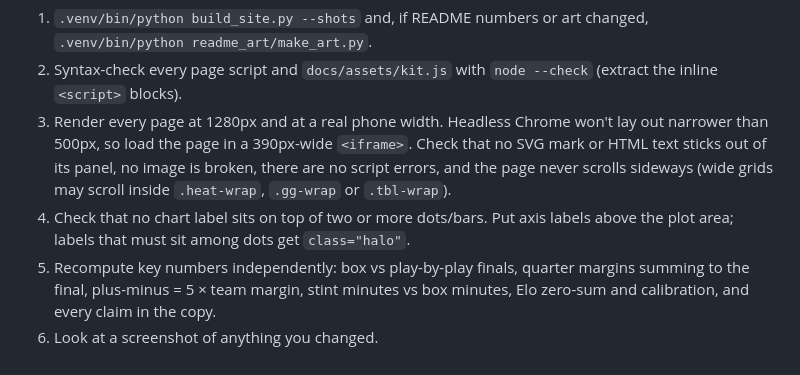
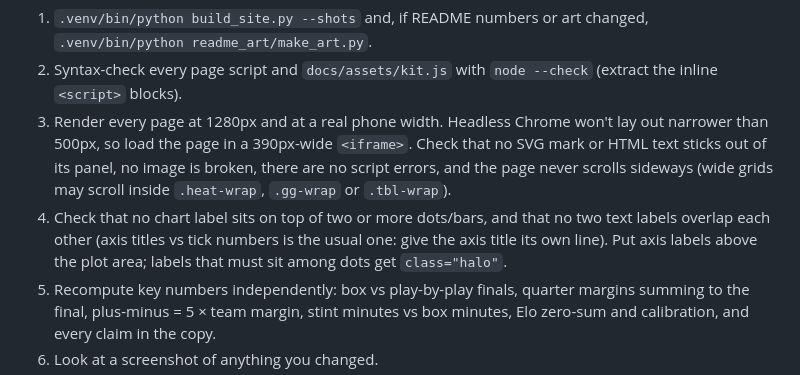
Before and after one commit to jordanngo205/toronto-tempo-analytics, a Markdown page: CLAUDE.md, the part around the change. Drawn GitHub-style.

Commit message:
Notes: check for text overlapping text

```diff
--- a/CLAUDE.md
+++ b/CLAUDE.md
@@ -45,7 +45,8 @@ Shared styles live in `docs/assets/site.css`, shared chart helpers in `docs/asse
    the page in a 390px-wide `<iframe>`. Check that no SVG mark or HTML text sticks out of its panel, no image is broken,
    there are no script errors, and the page never scrolls sideways (wide grids may scroll inside `.heat-wrap`,
    `.gg-wrap` or `.tbl-wrap`).
-4. Check that no chart label sits on top of two or more dots/bars. Put axis labels above the plot area; labels that
+4. Check that no chart label sits on top of two or more dots/bars, and that no two text labels overlap each other
+   (axis titles vs tick numbers is the usual one: give the axis title its own line). Put axis labels above the plot area; labels that
    must sit among dots get `class="halo"`.
 5. Recompute key numbers independently: box vs play-by-play finals, quarter margins summing to the final, plus-minus
    = 5 × team margin, stint minutes vs box minutes, Elo zero-sum and calibration, and every claim in the copy.
```
